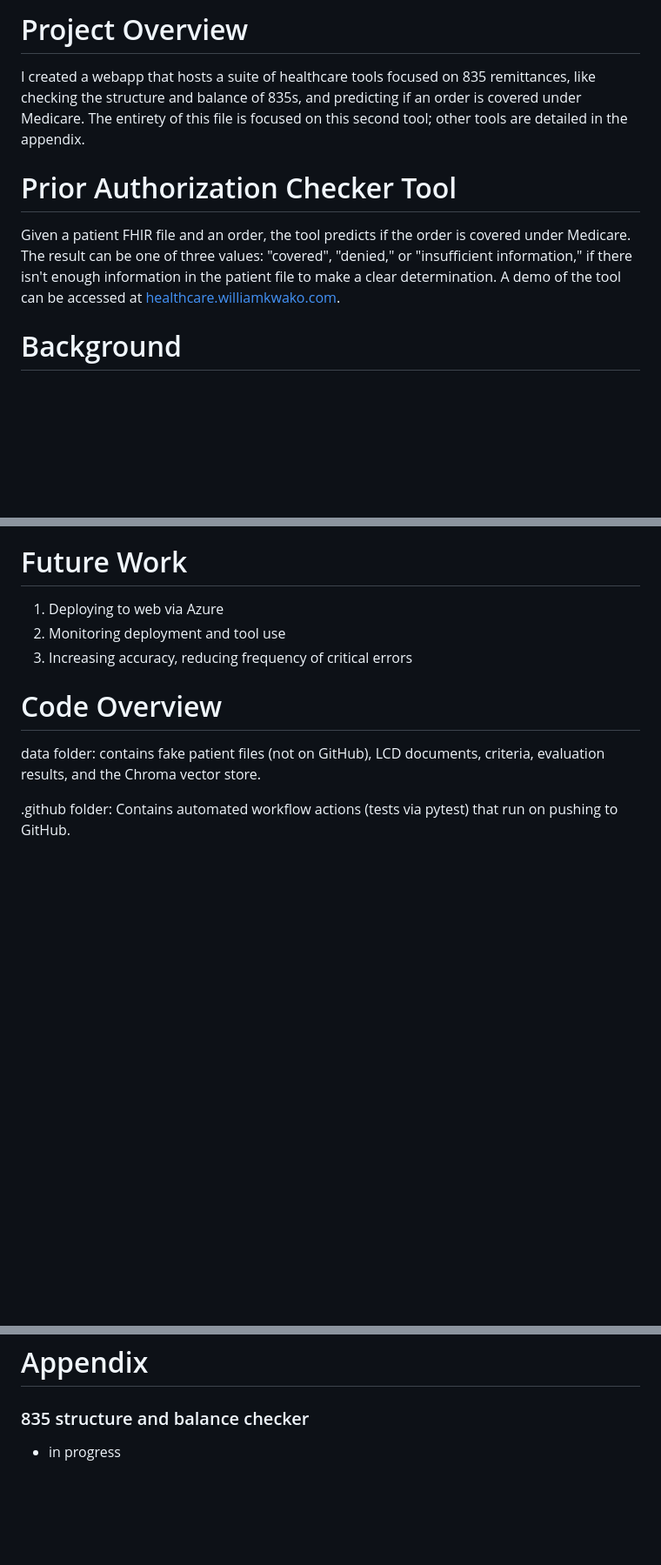
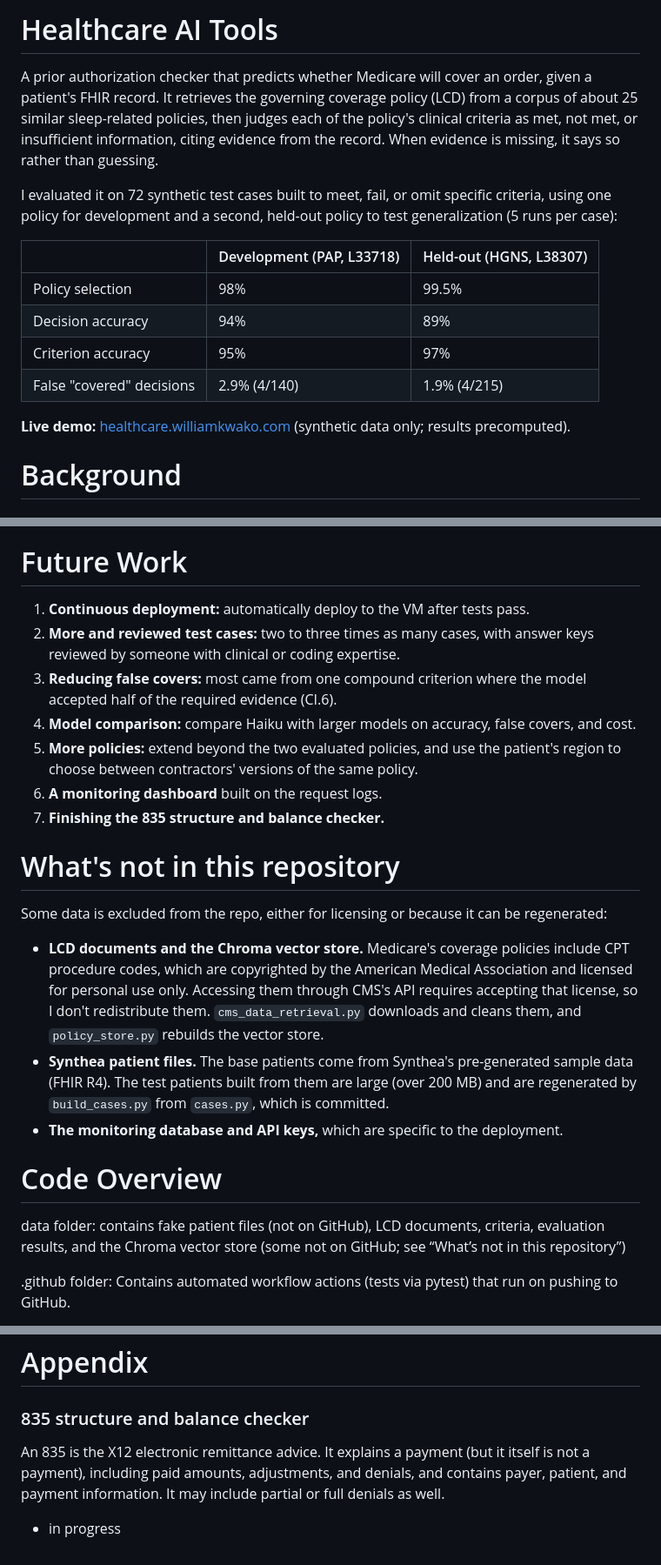
Before and after one commit to wkwako/healthcare-ai-tools, a Markdown page: README.md, 3 parts joined by grey strips. Shown at 87% size. GitHub-like rendering; blank space fills up the shorter version.

```diff
--- a/README.md
+++ b/README.md
@@ -1,10 +1,17 @@
-# Project Overview
+# Healthcare AI Tools
 
-I created a webapp that hosts a suite of healthcare tools focused on 835 remittances, like checking the structure and balance of 835s, and predicting if an order is covered under Medicare. The entirety of this file is focused on this second tool; other tools are detailed in the appendix.
+A prior authorization checker that predicts whether Medicare will cover an order, given a patient's FHIR record. It retrieves the governing coverage policy (LCD) from a corpus of about 25 similar sleep-related policies, then judges each of the policy's clinical criteria as met, not met, or insufficient information, citing evidence from the record. When evidence is missing, it says so rather than guessing.
 
-# Prior Authorization Checker Tool
+I evaluated it on 72 synthetic test cases built to meet, fail, or omit specific criteria, using one policy for development and a second, held-out policy to test generalization (5 runs per case):
 
-Given a patient FHIR file and an order, the tool predicts if the order is covered under Medicare. The result can be one of three values: "covered", "denied," or "insufficient information," if there isn't enough information in the patient file to make a clear determination. A demo of the tool can be accessed at [healthcare.williamkwako.com](https://healthcare.williamkwako.com).
+| | Development (PAP, L33718) | Held-out (HGNS, L38307) |
+|---|---|---|
+| Policy selection | 98% | 99.5% |
+| Decision accuracy | 94% | 89% |
+| Criterion accuracy | 95% | 97% |
+| False "covered" decisions | 2.9% (4/140) | 1.9% (4/215) |
+
+**Live demo:** [healthcare.williamkwako.com](https://healthcare.williamkwako.com) (synthetic data only; results precomputed).
 
 # Background
 
@@ -161,12 +176,23 @@ There are several limitations to this study:
 6. **Incorrect order selection.** On an untested order (E0471), the model sometimes selected an order already in the patient's record instead of the user-entered policy (picked an HGNS policy for a bi-level device).
 
 # Future Work
-1. Deploying to web via Azure
-2. Monitoring deployment and tool use
-3. Increasing accuracy, reducing frequency of critical errors
+1. **Continuous deployment:** automatically deploy to the VM after tests pass.
+2. **More and reviewed test cases:** two to three times as many cases, with answer keys reviewed by someone with clinical or coding expertise.
+3. **Reducing false covers:** most came from one compound criterion where the model accepted half of the required evidence (CI.6).
+4. **Model comparison:** compare Haiku with larger models on accuracy, false covers, and cost.
+5. **More policies:** extend beyond the two evaluated policies, and use the patient's region to choose between contractors' versions of the same policy.
+6. **A monitoring dashboard** built on the request logs.
+7. **Finishing the 835 structure and balance checker.**
+
+# What's not in this repository
+Some data is excluded from the repo, either for licensing or because it can be regenerated:
+
+- **LCD documents and the Chroma vector store.** Medicare's coverage policies include CPT procedure codes, which are copyrighted by the American Medical Association and licensed for personal use only. Accessing them through CMS's API requires accepting that license, so I don't redistribute them. `cms_data_retrieval.py` downloads and cleans them, and `policy_store.py` rebuilds the vector store.
+- **Synthea patient files.** The base patients come from Synthea's pre-generated sample data (FHIR R4). The test patients built from them are large (over 200 MB) and are regenerated by `build_cases.py` from `cases.py`, which is committed.
+- **The monitoring database and API keys,** which are specific to the deployment.
 
 # Code Overview
-data folder: contains fake patient files (not on GitHub), LCD documents, criteria, evaluation results, and the Chroma vector store.
+data folder: contains fake patient files (not on GitHub), LCD documents, criteria, evaluation results, and the Chroma vector store (some not on GitHub; see “What’s not in this repository”)
 
 .github folder: Contains automated workflow actions (tests via pytest) that run on pushing to GitHub.
 
@@ -203,4 +229,6 @@ data folder: contains fake patient files (not on GitHub), LCD documents, criteri
 # Appendix
 
 ### 835 structure and balance checker
+
+An 835 is the X12 electronic remittance advice. It explains a payment (but it itself is not a payment), including paid amounts, adjustments, and denials, and contains payer, patient, and payment information. It may include partial or full denials as well.
 - in progress
```
Also changed, not shown: other parts of README.md (+19 -11 lines).
